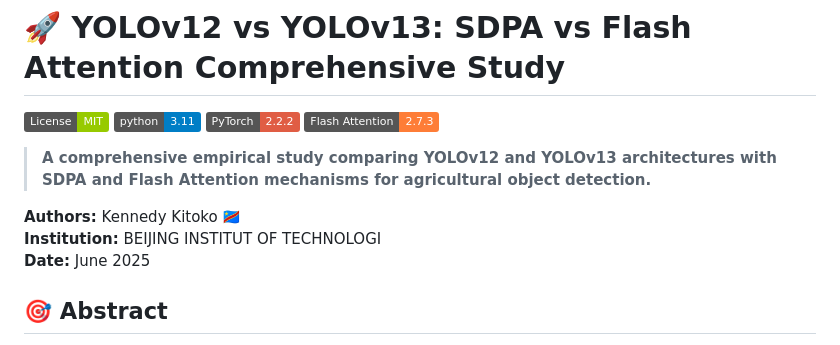
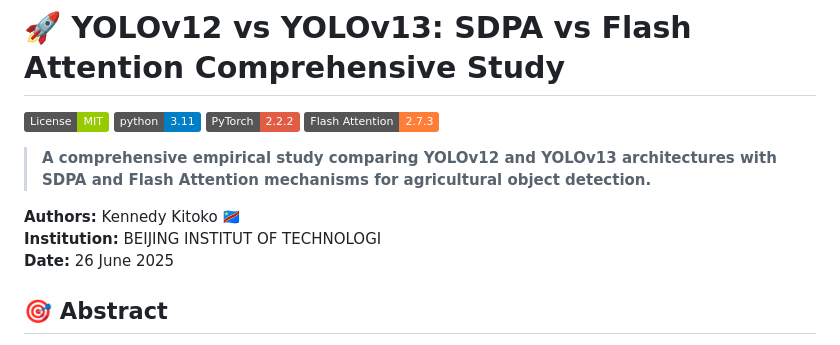
Before and after one commit to kennedy-kitoko/yolov12-vs-yolov13-attention-study, a Markdown page: README.md, the part around the change. Rendered like a GitHub page; badges without logos.

```diff
--- a/README.md
+++ b/README.md
@@ -9,7 +9,7 @@
 
 **Authors:** Kennedy Kitoko 🇨🇩
 **Institution:** BEIJING INSTITUT OF TECHNOLOGI
-**Date:** June 2025
+**Date:** 26 June 2025
 
 ## 🎯 Abstract
 
```
